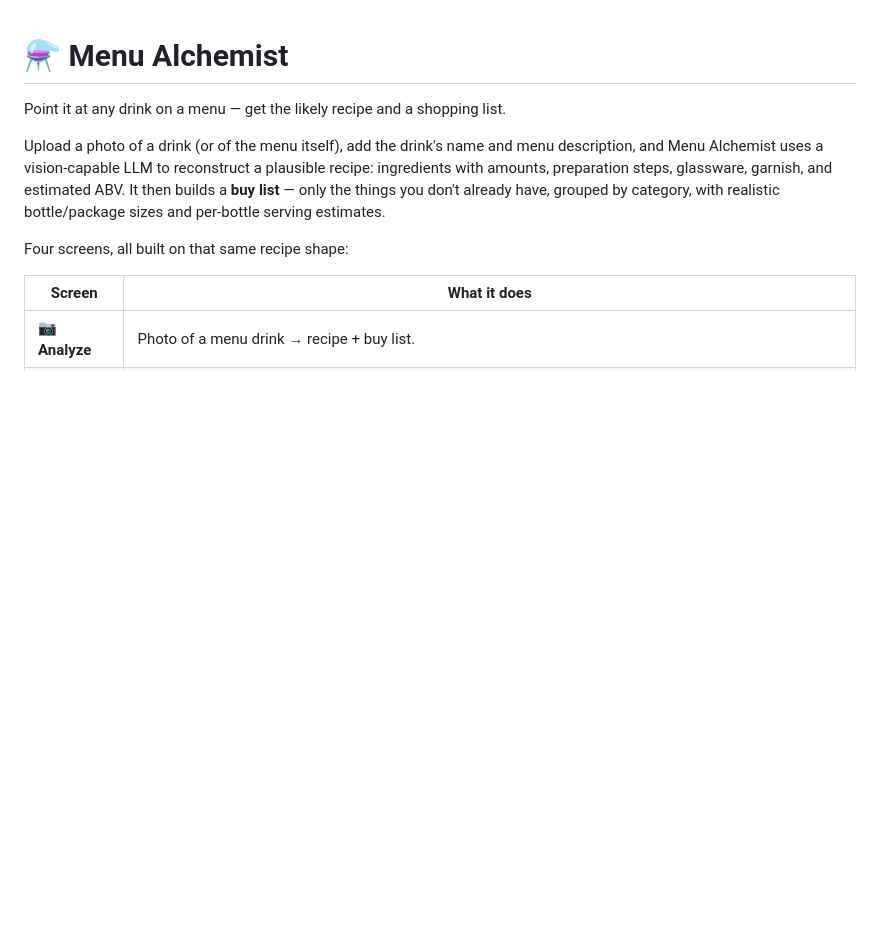
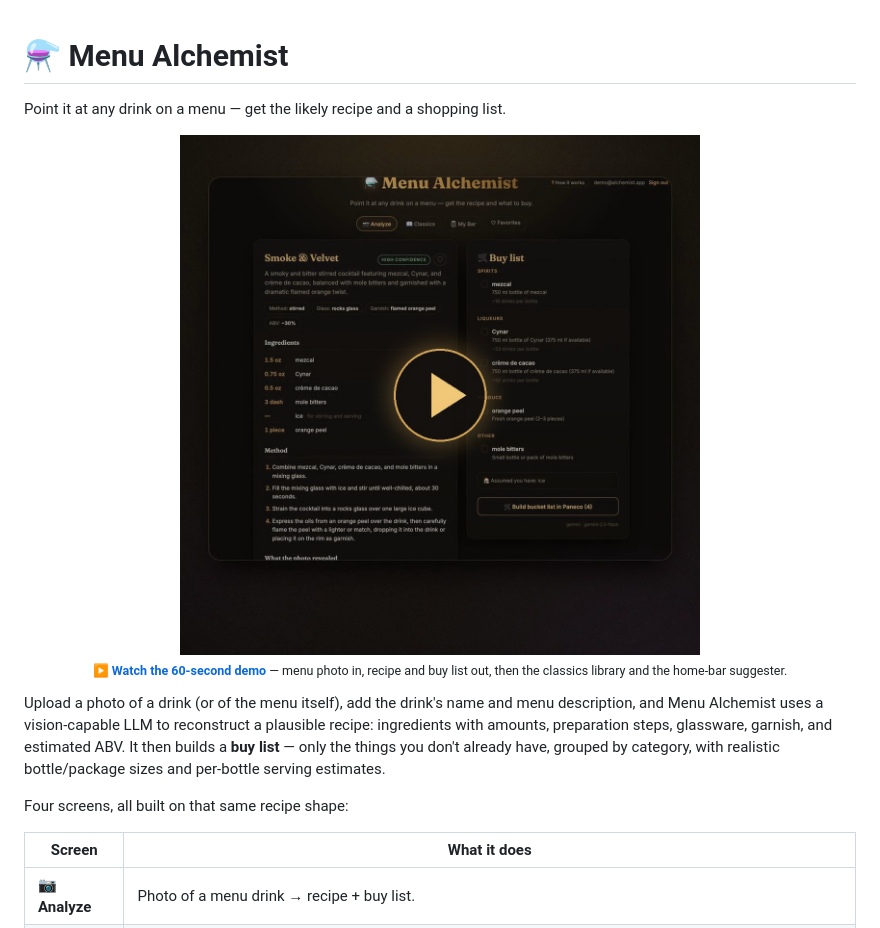
Before and after one commit to ilyayaver95/the_alchemist_lens, a Markdown page: README.md, the part around the change. Rendered like a GitHub page; pictures changed too: docs/demo-thumbnail.jpg (added); blank space fills up the shorter version.

Commit message:
Lead the README with the demo
GitHub strips <video>, so the embed is a poster image linking to the mp4 —
clicking it opens GitHub's own player. The still is a caption-free frame of
the recipe and buy list, dimmed with a play control drawn over it.

Co-Authored-By: Claude Opus 5 <noreply@anthropic.com>
Claude-Session: https://claude.ai/code/session_01LeZZ48bDoSG3sZ3W7mwu9h

```diff
--- a/README.md
+++ b/README.md
@@ -1,6 +1,15 @@
 # ⚗️ Menu Alchemist
 
 Point it at any drink on a menu — get the likely recipe and a shopping list.
+
+<p align="center">
+  <a href="docs/menu-alchemist-demo.mp4">
+    <img src="docs/demo-thumbnail.jpg" width="520"
+         alt="Menu Alchemist demo: a menu photo becomes a recipe and a buy list">
+  </a>
+  <br>
+  <sub><a href="docs/menu-alchemist-demo.mp4"><b>▶ Watch the 60-second demo</b></a> — menu photo in, recipe and buy list out, then the classics library and the home-bar suggester.</sub>
+</p>
 
 Upload a photo of a drink (or of the menu itself), add the drink's name and menu
 description, and Menu Alchemist uses a vision-capable LLM to reconstruct a
```
